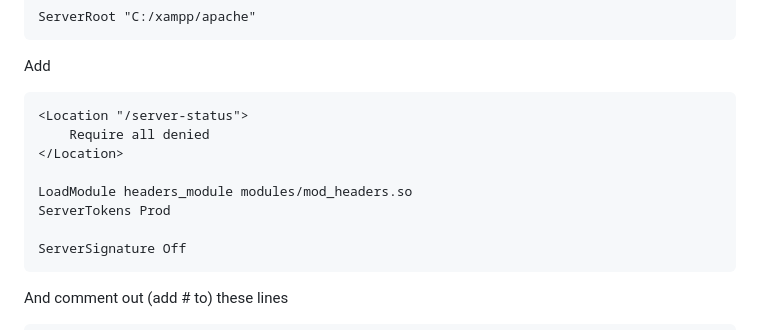
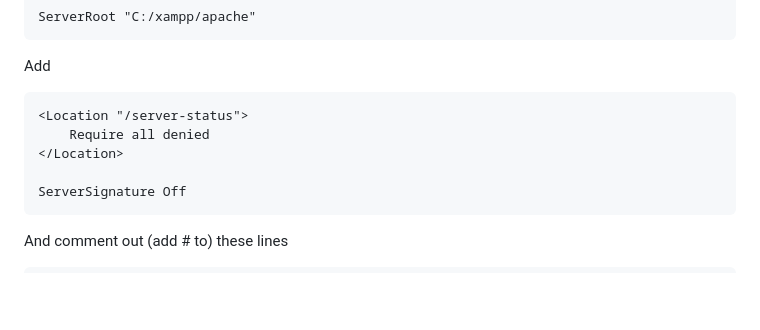
Before and after one commit to fahampoordaryaei/2583013-EtyDict, a Markdown page: README.md, the part around the change. GitHub-like rendering; blank space fills up the shorter version.

Commit message:
Clean up README by removing config details
Removed unnecessary lines related to headers and server tokens.

```diff
--- a/README.md
+++ b/README.md
@@ -57,9 +57,6 @@ Add
     <Location "/server-status">
     	Require all denied
 	</Location>
-
-	LoadModule headers_module modules/mod_headers.so
-	ServerTokens Prod
 
 	ServerSignature Off
 
```
